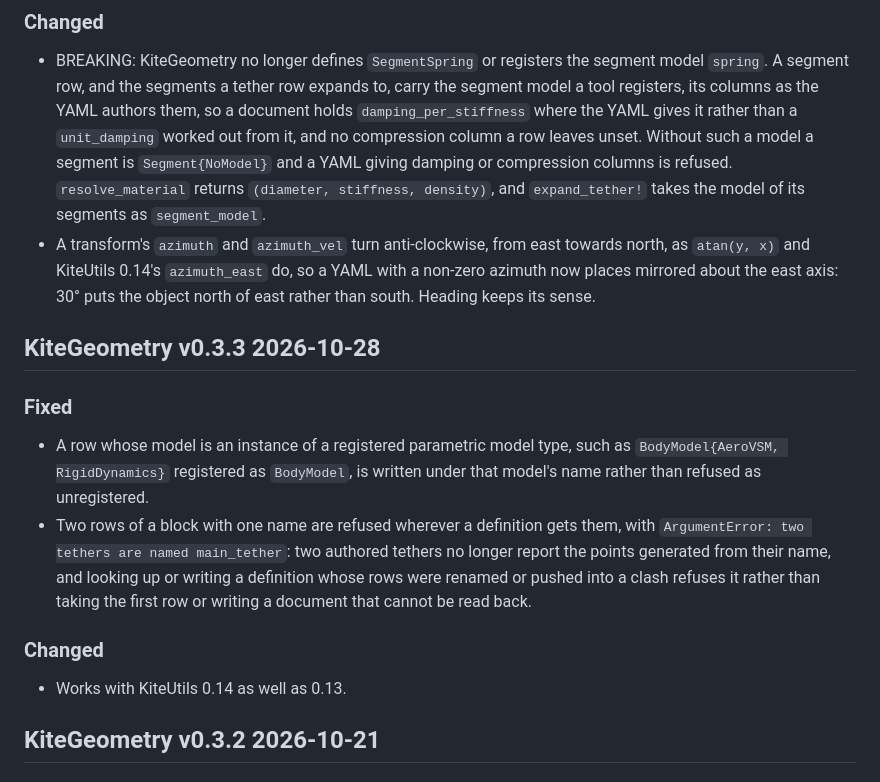
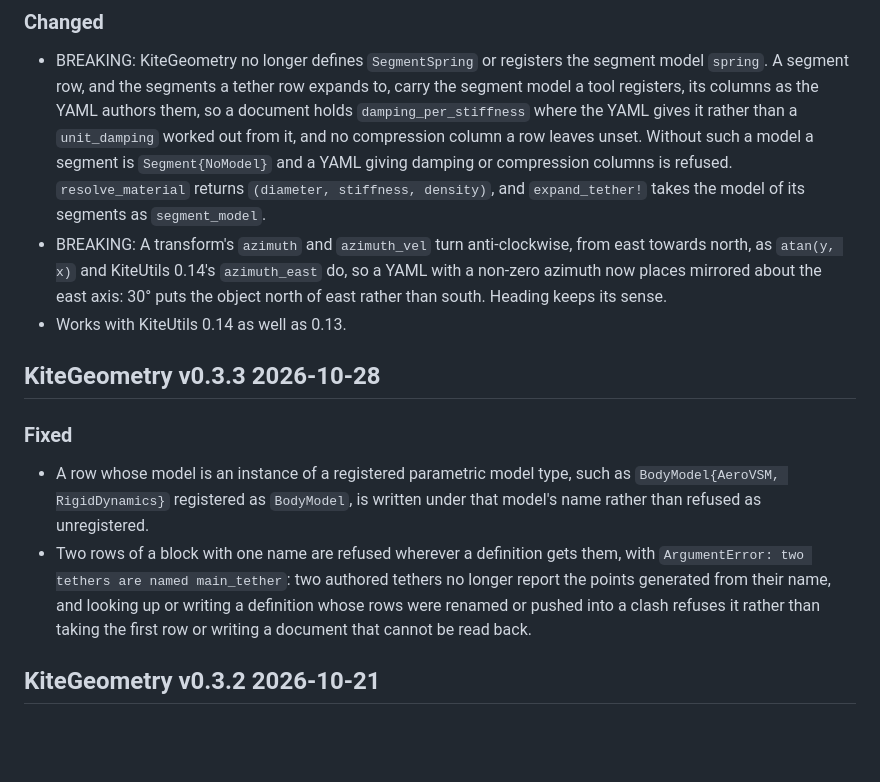
Before and after one commit to OpenSourceAWE/KiteGeometry.jl, a Markdown page: CHANGELOG.md, the part around the change. Drawn GitHub-style; blank space fills up the shorter version.

Commit message:
docs: list KiteUtils 0.14 compat as unreleased, mark azimuth BREAKING
v0.3.3 shipped with KiteUtils 0.13.1 only; the compat line merged into
its section after the release. The anti-clockwise azimuth moves where
the same YAML places an object, so it is breaking.

Co-Authored-By: Claude Opus 5.5 <noreply@anthropic.com>

```diff
--- a/CHANGELOG.md
+++ b/CHANGELOG.md
@@ -15,7 +15,8 @@ SPDX-License-Identifier: MIT
 ### Changed
 
 - BREAKING: KiteGeometry no longer defines `SegmentSpring` or registers the segment model `spring`. A segment row, and the segments a tether row expands to, carry the segment model a tool registers, its columns as the YAML authors them, so a document holds `damping_per_stiffness` where the YAML gives it rather than a `unit_damping` worked out from it, and no compression column a row leaves unset. Without such a model a segment is `Segment{NoModel}` and a YAML giving damping or compression columns is refused. `resolve_material` returns `(diameter, stiffness, density)`, and `expand_tether!` takes the model of its segments as `segment_model`.
-- A transform's `azimuth` and `azimuth_vel` turn anti-clockwise, from east towards north, as `atan(y, x)` and KiteUtils 0.14's `azimuth_east` do, so a YAML with a non-zero azimuth now places mirrored about the east axis: 30° puts the object north of east rather than south. Heading keeps its sense.
+- BREAKING: A transform's `azimuth` and `azimuth_vel` turn anti-clockwise, from east towards north, as `atan(y, x)` and KiteUtils 0.14's `azimuth_east` do, so a YAML with a non-zero azimuth now places mirrored about the east axis: 30° puts the object north of east rather than south. Heading keeps its sense.
+- Works with KiteUtils 0.14 as well as 0.13.
 
 ## KiteGeometry v0.3.3 2026-10-28
 
@@ -23,10 +24,6 @@ SPDX-License-Identifier: MIT
 
 - A row whose model is an instance of a registered parametric model type, such as `BodyModel{AeroVSM, RigidDynamics}` registered as `BodyModel`, is written under that model's name rather than refused as unregistered.
 - Two rows of a block with one name are refused wherever a definition gets them, with `ArgumentError: two tethers are named main_tether`: two authored tethers no longer report the points generated from their name, and looking up or writing a definition whose rows were renamed or pushed into a clash refuses it rather than taking the first row or writing a document that cannot be read back.
-
-### Changed
-
-- Works with KiteUtils 0.14 as well as 0.13.
 
 ## KiteGeometry v0.3.2 2026-10-21
 
```
